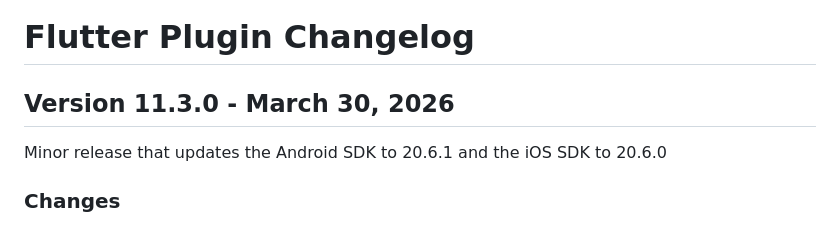
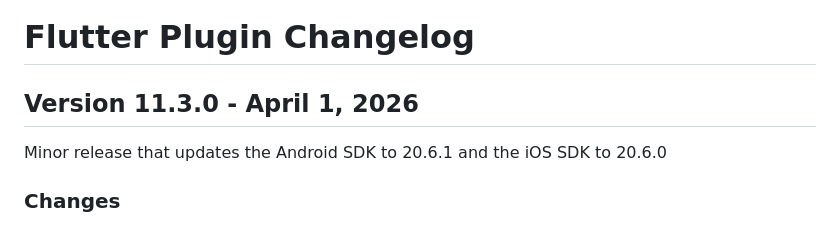
Before and after one commit to urbanairship/airship-flutter, a Markdown page: CHANGELOG.md, the part around the change. Rendered like a GitHub page.

```diff
--- a/CHANGELOG.md
+++ b/CHANGELOG.md
@@ -1,6 +1,6 @@
 # Flutter Plugin Changelog
 
-## Version 11.3.0 - March 30, 2026
+## Version 11.3.0 - April 1, 2026
 
 Minor release that updates the Android SDK to 20.6.1 and the iOS SDK to 20.6.0
 
```
